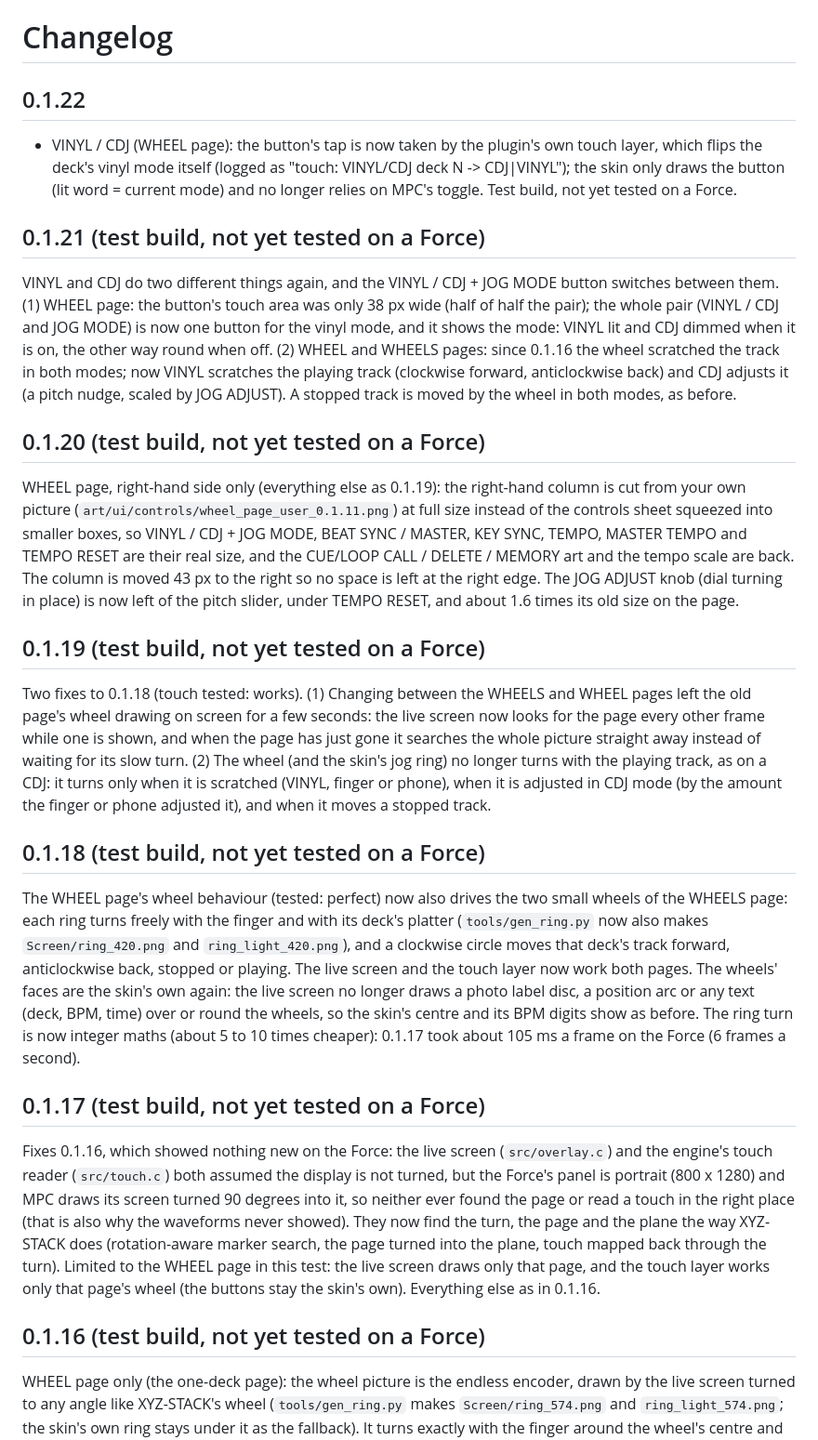
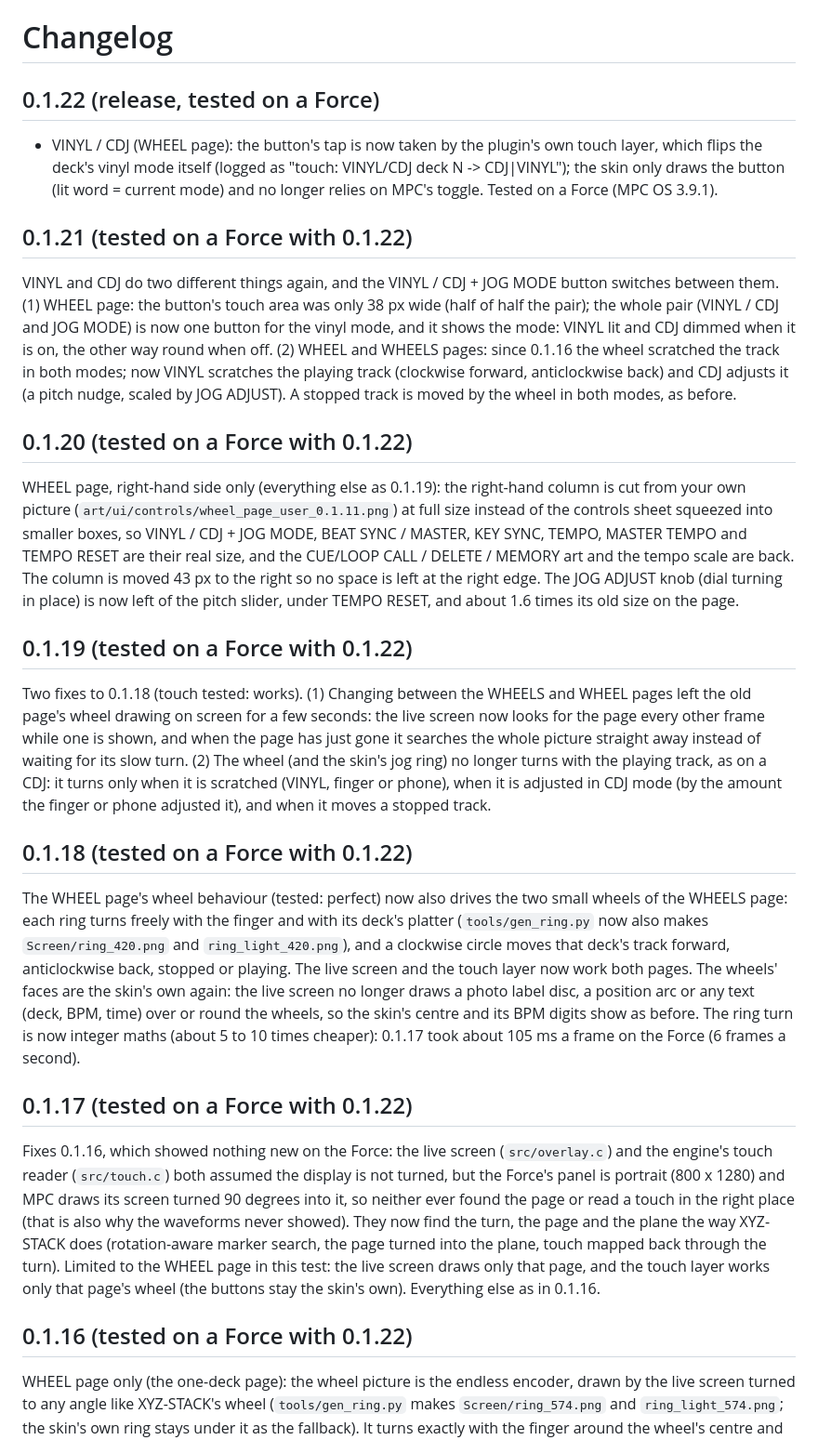
Before and after one commit to sunskiefer/reMixXXL, a Markdown page: CHANGELOG.md, the part around the change. Shown at 93% size. Rendered like a GitHub page.

```diff
--- a/CHANGELOG.md
+++ b/CHANGELOG.md
@@ -1,24 +1,24 @@
 # Changelog
 
-## 0.1.22
-- VINYL / CDJ (WHEEL page): the button's tap is now taken by the plugin's own touch layer, which flips the deck's vinyl mode itself (logged as "touch: VINYL/CDJ deck N -> CDJ|VINYL"); the skin only draws the button (lit word = current mode) and no longer relies on MPC's toggle. Test build, not yet tested on a Force.
+## 0.1.22 (release, tested on a Force)
+- VINYL / CDJ (WHEEL page): the button's tap is now taken by the plugin's own touch layer, which flips the deck's vinyl mode itself (logged as "touch: VINYL/CDJ deck N -> CDJ|VINYL"); the skin only draws the button (lit word = current mode) and no longer relies on MPC's toggle. Tested on a Force (MPC OS 3.9.1).
 
-## 0.1.21 (test build, not yet tested on a Force)
+## 0.1.21 (tested on a Force with 0.1.22)
 VINYL and CDJ do two different things again, and the VINYL / CDJ + JOG MODE button switches between them. (1) WHEEL page: the button's touch area was only 38 px wide (half of half the pair); the whole pair (VINYL / CDJ and JOG MODE) is now one button for the vinyl mode, and it shows the mode: VINYL lit and CDJ dimmed when it is on, the other way round when off. (2) WHEEL and WHEELS pages: since 0.1.16 the wheel scratched the track in both modes; now VINYL scratches the playing track (clockwise forward, anticlockwise back) and CDJ adjusts it (a pitch nudge, scaled by JOG ADJUST). A stopped track is moved by the wheel in both modes, as before.
 
-## 0.1.20 (test build, not yet tested on a Force)
+## 0.1.20 (tested on a Force with 0.1.22)
 WHEEL page, right-hand side only (everything else as 0.1.19): the right-hand column is cut from your own picture (`art/ui/controls/wheel_page_user_0.1.11.png`) at full size instead of the controls sheet squeezed into smaller boxes, so VINYL / CDJ + JOG MODE, BEAT SYNC / MASTER, KEY SYNC, TEMPO, MASTER TEMPO and TEMPO RESET are their real size, and the CUE/LOOP CALL / DELETE / MEMORY art and the tempo scale are back. The column is moved 43 px to the right so no space is left at the right edge. The JOG ADJUST knob (dial turning in place) is now left of the pitch slider, under TEMPO RESET, and about 1.6 times its old size on the page.
 
-## 0.1.19 (test build, not yet tested on a Force)
+## 0.1.19 (tested on a Force with 0.1.22)
 Two fixes to 0.1.18 (touch tested: works). (1) Changing between the WHEELS and WHEEL pages left the old page's wheel drawing on screen for a few seconds: the live screen now looks for the page every other frame while one is shown, and when the page has just gone it searches the whole picture straight away instead of waiting for its slow turn. (2) The wheel (and the skin's jog ring) no longer turns with the playing track, as on a CDJ: it turns only when it is scratched (VINYL, finger or phone), when it is adjusted in CDJ mode (by the amount the finger or phone adjusted it), and when it moves a stopped track.
 
-## 0.1.18 (test build, not yet tested on a Force)
+## 0.1.18 (tested on a Force with 0.1.22)
 The WHEEL page's wheel behaviour (tested: perfect) now also drives the two small wheels of the WHEELS page: each ring turns freely with the finger and with its deck's platter (`tools/gen_ring.py` now also makes `Screen/ring_420.png` and `ring_light_420.png`), and a clockwise circle moves that deck's track forward, anticlockwise back, stopped or playing. The live screen and the touch layer now work both pages. The wheels' faces are the skin's own again: the live screen no longer draws a photo label disc, a position arc or any text (deck, BPM, time) over or round the wheels, so the skin's centre and its BPM digits show as before. The ring turn is now integer maths (about 5 to 10 times cheaper): 0.1.17 took about 105 ms a frame on the Force (6 frames a second).
 
-## 0.1.17 (test build, not yet tested on a Force)
+## 0.1.17 (tested on a Force with 0.1.22)
 Fixes 0.1.16, which showed nothing new on the Force: the live screen (`src/overlay.c`) and the engine's touch reader (`src/touch.c`) both assumed the display is not turned, but the Force's panel is portrait (800 x 1280) and MPC draws its screen turned 90 degrees into it, so neither ever found the page or read a touch in the right place (that is also why the waveforms never showed). They now find the turn, the page and the plane the way XYZ-STACK does (rotation-aware marker search, the page turned into the plane, touch mapped back through the turn). Limited to the WHEEL page in this test: the live screen draws only that page, and the touch layer works only that page's wheel (the buttons stay the skin's own). Everything else as in 0.1.16.
 
-## 0.1.16 (test build, not yet tested on a Force)
+## 0.1.16 (tested on a Force with 0.1.22)
 WHEEL page only (the one-deck page): the wheel picture is the endless encoder, drawn by the live screen turned to any angle like XYZ-STACK's wheel (`tools/gen_ring.py` makes `Screen/ring_574.png` and `ring_light_574.png`; the skin's own ring stays under it as the fallback). It turns exactly with the finger around the wheel's centre and with the platter. A clockwise circle moves the track forward, an anticlockwise circle moves it back (one turn is about 1.8 s of track, scaled by JOG ADJUST), stopped or playing, VINYL or CDJ alike (a playing track scratches; a stopped one moves its playhead). The WHEELS page and the other pages are unchanged.
 
 ## 0.1.15 (release)
```
Also changed, not shown: README.md (+4 -8 lines), docs/USER_GUIDE.md (+2 -2 lines), docs/img/wheel.png, 1 other file.
